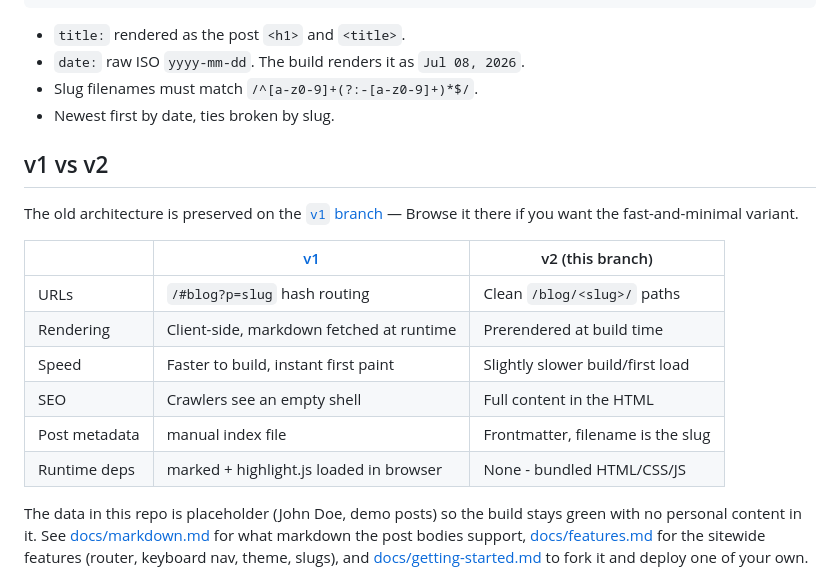
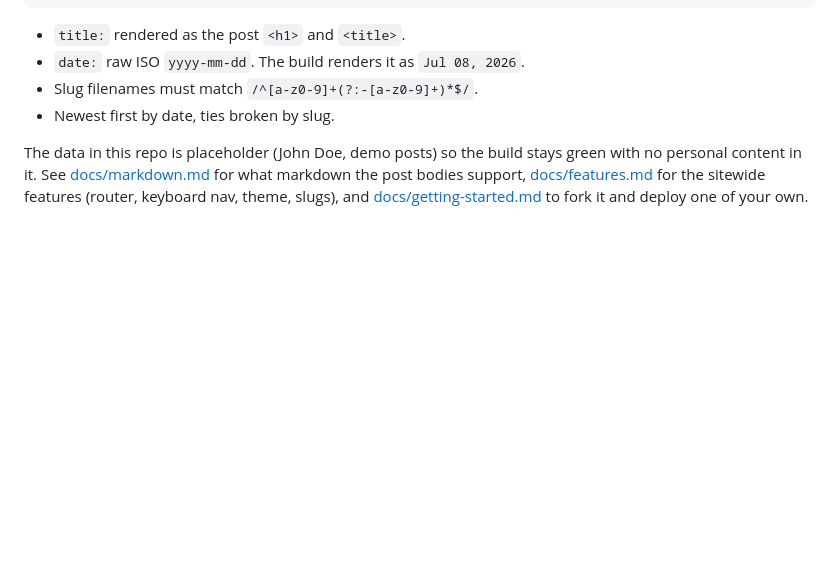
Before and after one commit to grayguava/folio, a Markdown page: README.md, the part around the change. Rendered like a GitHub page; blank space fills up the shorter version.

Commit message:
docs: drop the v1 comparison from the readme
- v2 is the only branch worth pointing at: faster, seo built in
- remove the branch link and the comparison table

```diff
--- a/README.md
+++ b/README.md
@@ -17,20 +17,6 @@ body goes here...
 - `date:` raw ISO `yyyy-mm-dd`. The build renders it as `Jul 08, 2026`.
 - Slug filenames must match `/^[a-z0-9]+(?:-[a-z0-9]+)*$/`.
 - Newest first by date, ties broken by slug.
-
-## v1 vs v2
-
-The old architecture is preserved on the [`v1` branch](https://github.com/grayguava/folio/tree/v1)
-— Browse it there if you want the fast-and-minimal variant.
-
-| | [v1](https://github.com/grayguava/folio/tree/v1) | v2 (this branch) |
-| --- | --- | --- |
-| URLs | `/#blog?p=slug` hash routing | Clean `/blog/<slug>/` paths |
-| Rendering | Client-side, markdown fetched at runtime | Prerendered at build time |
-| Speed | Faster to build, instant first paint | Slightly slower build/first load |
-| SEO | Crawlers see an empty shell | Full content in the HTML |
-| Post metadata | manual index file | Frontmatter, filename is the slug |
-| Runtime deps | marked + highlight.js loaded in browser | None - bundled HTML/CSS/JS |
 
 The data in this repo is placeholder (John Doe, demo posts) so the
 build stays green with no personal content in it. See
```
